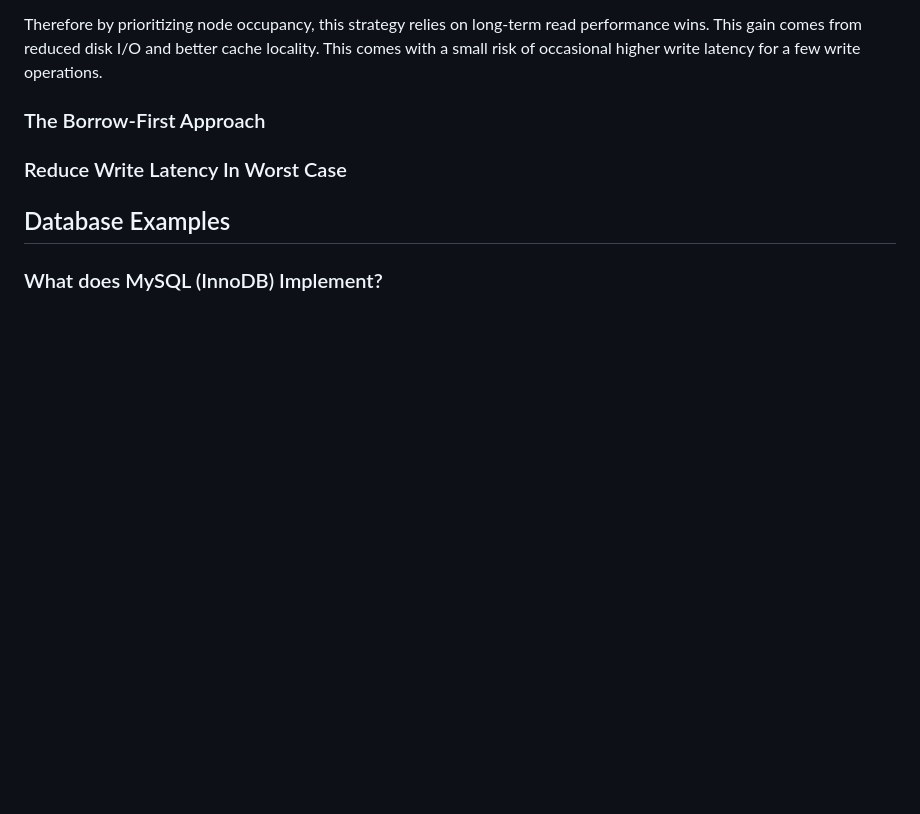
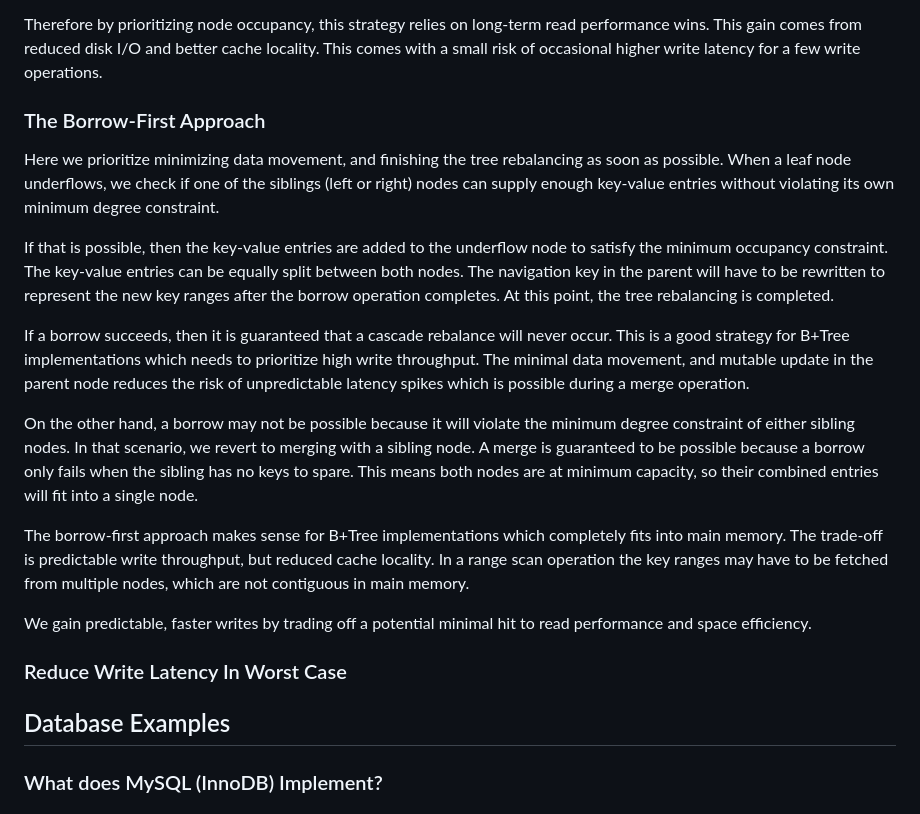
Before and after one commit to jcsherin/jcsherin.github.io, a Markdown page: posts/bplustree-borrow-vs-merge.md, the part around the change. GitHub-like rendering; blank space fills up the shorter version.

Commit message:
feat(post): add borrow-first section

```diff
--- a/posts/bplustree-borrow-vs-merge.md
+++ b/posts/bplustree-borrow-vs-merge.md
@@ -57,17 +57,17 @@ Therefore by prioritizing node occupancy, this strategy relies on long-term read
 
 ### The Borrow-First Approach
 
-<!-- When a leaf node underflows, it first tries to merge its remaining key-value entries with either the right or left sibling. The existence of bidirectional links between leaf nodes makes traversals to siblings easy. It is just a single step away. The entries in both nodes should not exceed the maximum degree of the B+Tree node. This is the opposite situation, a node overflow.
+Here we prioritize minimizing data movement, and finishing the tree rebalancing as soon as possible. When a leaf node underflows, we check if one of the siblings (left or right) nodes can supply enough key-value entries without violating its own minimum degree constraint.
 
-So if the key-value entries will fit into one of the sibling nodes on the left or right, we merge the nodes together. This is also a fast operation because the keys are already in sorted order. All the key-value pairs are appended to the existing entries in the sibling node.
+If that is possible, then the key-value entries are added to the underflow node to satisfy the minimum occupancy constraint. The key-value entries can be equally split between both nodes. The navigation key in the parent will have to be rewritten to represent the new key ranges after the borrow operation completes. At this point, the tree rebalancing is completed.
 
-Now the parent node contains a key-pointer entry which points to our original node which is outdated, and has to be removed. All the key-pointer entries to the right of the deleted entry has to be shifted by one position to the left to readjust the entries in the parent inner node. The average-case cost here is the same as the minimum degree, and the worst case is the maximum degree of the node.
+If a borrow succeeds, then it is guaranteed that a cascade rebalance will never occur. This is a good strategy for B+Tree implementations which needs to prioritize high write throughput. The minimal data movement, and mutable update in the parent node reduces the risk of unpredictable latency spikes which is possible during a merge operation.
 
-If parent node did not underflow after removing the key-pointer entry, then we are done. But if an underflow happens here, we continue the same process as outlined above. In rare cases this can cascade all the way back to the root node.
+On the other hand, a borrow may not be possible because it will violate the minimum degree constraint of either sibling nodes. In that scenario, we revert to merging with a sibling node. A merge is guaranteed to be possible because a borrow only fails when the sibling has no keys to spare. This means both nodes are at minimum capacity, so their combined entries will fit into a single node.
 
-Now if the density of key-value entries in the sibling nodes is already high, then a merge is not possible without overflow. In this case, borrowing a certain number of entries from either left or right sibling will fix the underflow issue. Since this involves no node removal, the parent inner node requires no modifications.
+The borrow-first approach makes sense for B+Tree implementations which completely fits into main memory. The trade-off is predictable write throughput, but reduced cache locality. In a range scan operation the key ranges may have to be fetched from multiple nodes, which are not contiguous in main memory.
 
- -->
+We gain predictable, faster writes by trading off a potential minimal hit to read performance and space efficiency.
 
 ### Reduce Write Latency In Worst Case
 
```
